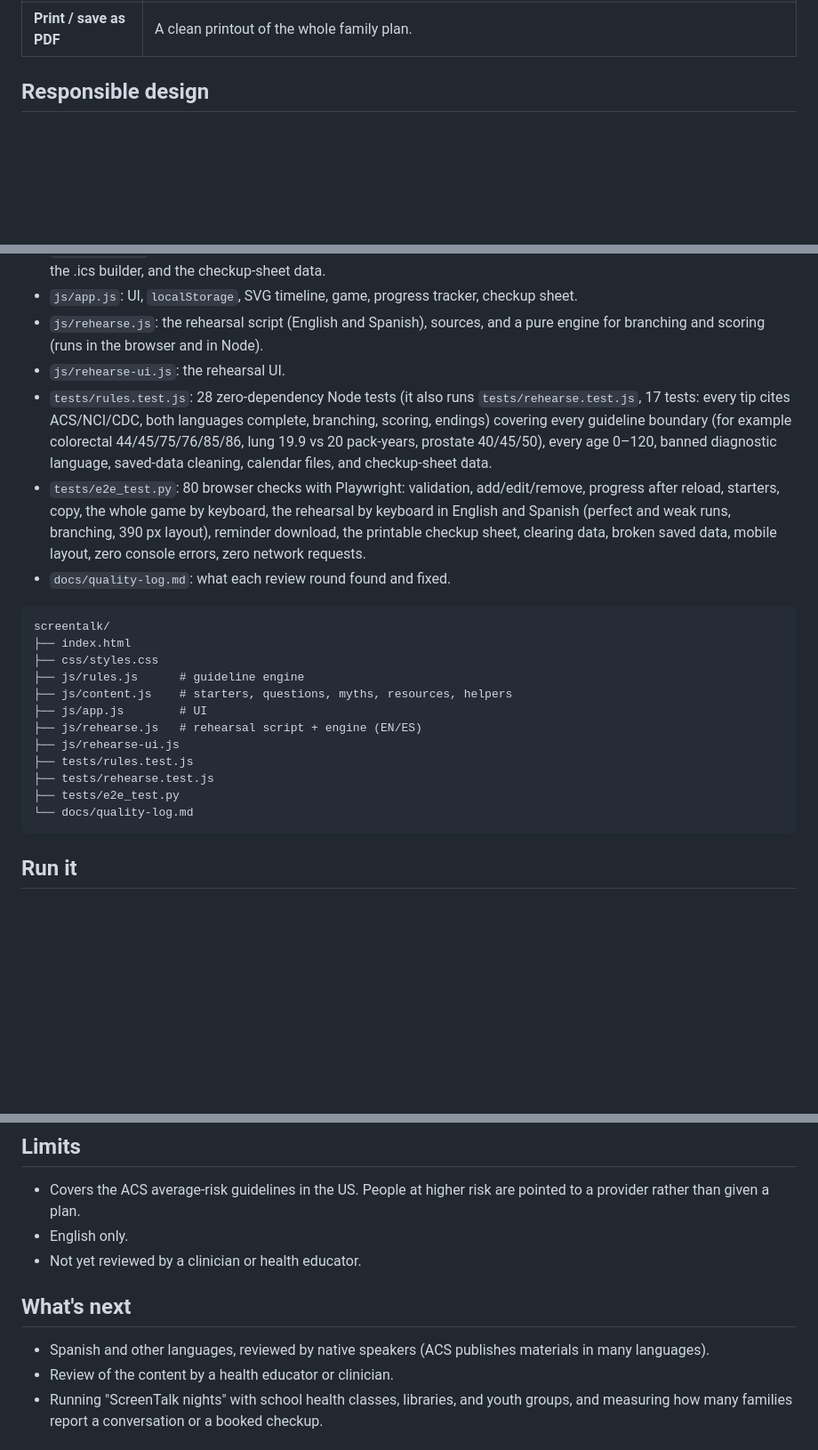
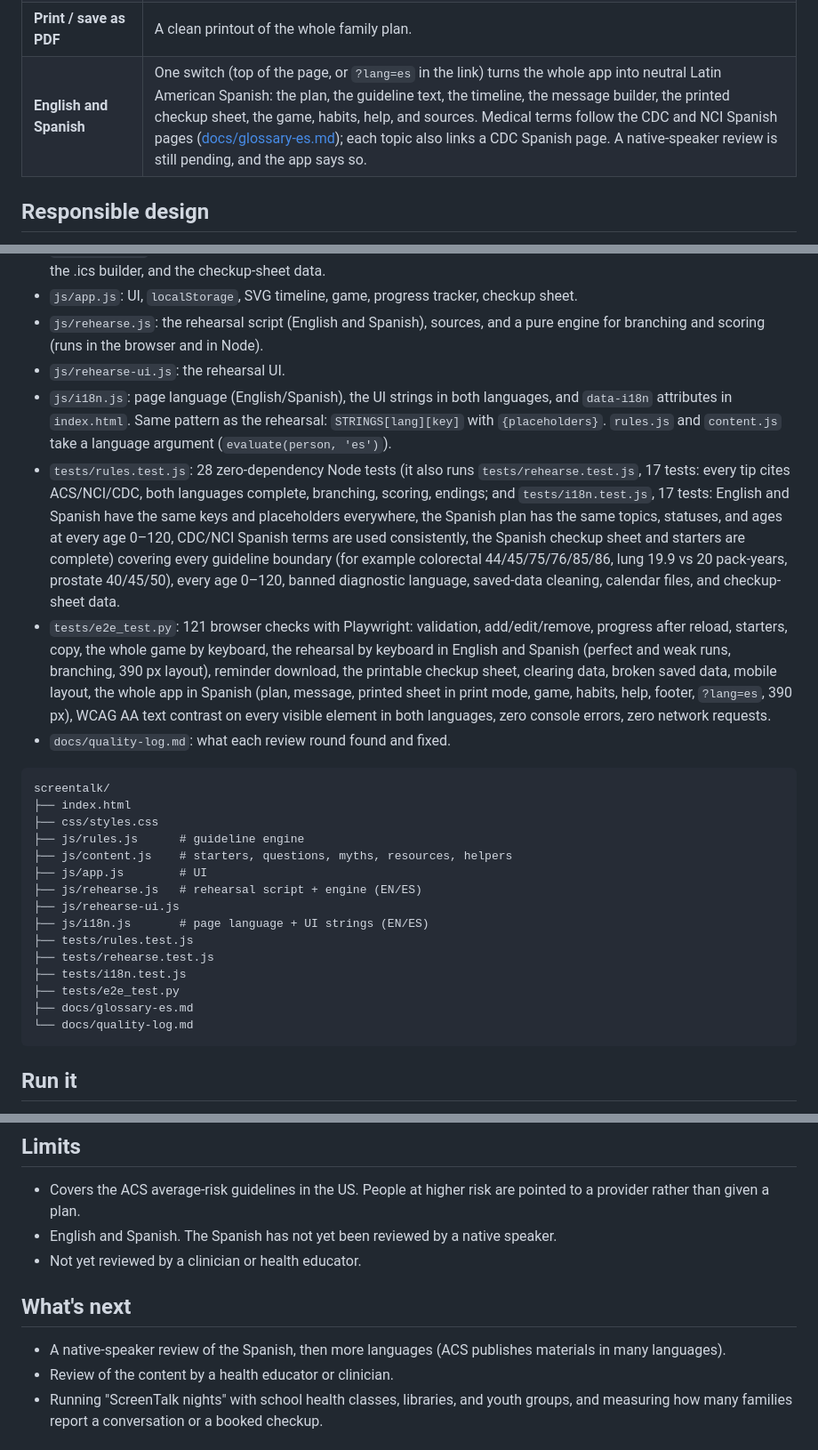
Before and after one commit to draarivpatel-ui/Screentalk, a Markdown page: README.md, 3 parts joined by grey strips. Shown at 89% size. Rendered like a GitHub page; blank space fills up the shorter version.

````diff
--- a/README.md
+++ b/README.md
@@ -33,6 +33,7 @@ Screening tests can find some cancers early, before symptoms, when they are easi
 | **Get help** | ACS 24/7 helpline, NCI Cancer Information Service, how to get screened without a doctor, NBCCEDP, Vaccines for Children, free quit-tobacco help. |
 | **One-page checkup sheet** | Print a single sheet per person to take to the appointment: the ACS topics to bring up, blanks for last test date, result, and next due, the questions to ask with checkboxes, pack-years for lung screening, a family-history table, and lines for what the provider said. |
 | **Print / save as PDF** | A clean printout of the whole family plan. |
+| **English and Spanish** | One switch (top of the page, or `?lang=es` in the link) turns the whole app into neutral Latin American Spanish: the plan, the guideline text, the timeline, the message builder, the printed checkup sheet, the game, habits, help, and sources. Medical terms follow the CDC and NCI Spanish pages ([docs/glossary-es.md](docs/glossary-es.md)); each topic also links a CDC Spanish page. A native-speaker review is still pending, and the app says so. |
 
 ## Responsible design
 
@@ -66,8 +67,9 @@ ScreenTalk is not affiliated with or endorsed by ACS or NCI. Guidelines are for
 - `js/app.js`: UI, `localStorage`, SVG timeline, game, progress tracker, checkup sheet.
 - `js/rehearse.js`: the rehearsal script (English and Spanish), sources, and a pure engine for branching and scoring (runs in the browser and in Node).
 - `js/rehearse-ui.js`: the rehearsal UI.
-- `tests/rules.test.js`: 28 zero-dependency Node tests (it also runs `tests/rehearse.test.js`, 17 tests: every tip cites ACS/NCI/CDC, both languages complete, branching, scoring, endings) covering every guideline boundary (for example colorectal 44/45/75/76/85/86, lung 19.9 vs 20 pack-years, prostate 40/45/50), every age 0–120, banned diagnostic language, saved-data cleaning, calendar files, and checkup-sheet data.
-- `tests/e2e_test.py`: 80 browser checks with Playwright: validation, add/edit/remove, progress after reload, starters, copy, the whole game by keyboard, the rehearsal by keyboard in English and Spanish (perfect and weak runs, branching, 390 px layout), reminder download, the printable checkup sheet, clearing data, broken saved data, mobile layout, zero console errors, zero network requests.
+- `js/i18n.js`: page language (English/Spanish), the UI strings in both languages, and `data-i18n` attributes in `index.html`. Same pattern as the rehearsal: `STRINGS[lang][key]` with `{placeholders}`. `rules.js` and `content.js` take a language argument (`evaluate(person, 'es')`).
+- `tests/rules.test.js`: 28 zero-dependency Node tests (it also runs `tests/rehearse.test.js`, 17 tests: every tip cites ACS/NCI/CDC, both languages complete, branching, scoring, endings; and `tests/i18n.test.js`, 17 tests: English and Spanish have the same keys and placeholders everywhere, the Spanish plan has the same topics, statuses, and ages at every age 0–120, CDC/NCI Spanish terms are used consistently, the Spanish checkup sheet and starters are complete) covering every guideline boundary (for example colorectal 44/45/75/76/85/86, lung 19.9 vs 20 pack-years, prostate 40/45/50), every age 0–120, banned diagnostic language, saved-data cleaning, calendar files, and checkup-sheet data.
+- `tests/e2e_test.py`: 121 browser checks with Playwright: validation, add/edit/remove, progress after reload, starters, copy, the whole game by keyboard, the rehearsal by keyboard in English and Spanish (perfect and weak runs, branching, 390 px layout), reminder download, the printable checkup sheet, clearing data, broken saved data, mobile layout, the whole app in Spanish (plan, message, printed sheet in print mode, game, habits, help, footer, `?lang=es`, 390 px), WCAG AA text contrast on every visible element in both languages, zero console errors, zero network requests.
 - `docs/quality-log.md`: what each review round found and fixed.
 
 ```
@@ -79,9 +81,12 @@ screentalk/
 ├── js/app.js        # UI
 ├── js/rehearse.js   # rehearsal script + engine (EN/ES)
 ├── js/rehearse-ui.js
+├── js/i18n.js       # page language + UI strings (EN/ES)
 ├── tests/rules.test.js
 ├── tests/rehearse.test.js
+├── tests/i18n.test.js
 ├── tests/e2e_test.py
+├── docs/glossary-es.md
 └── docs/quality-log.md
 ```
 
@@ -109,12 +114,12 @@ Repo **Settings → Pages → Build and deployment → Deploy from a branch →
 ## Limits
 
 - Covers the ACS average-risk guidelines in the US. People at higher risk are pointed to a provider rather than given a plan.
-- English only.
+- English and Spanish. The Spanish has not yet been reviewed by a native speaker.
 - Not yet reviewed by a clinician or health educator.
 
 ## What's next
 
-- Spanish and other languages, reviewed by native speakers (ACS publishes materials in many languages).
+- A native-speaker review of the Spanish, then more languages (ACS publishes materials in many languages).
 - Review of the content by a health educator or clinician.
 - Running "ScreenTalk nights" with school health classes, libraries, and youth groups, and measuring how many families report a conversation or a booked checkup.
 
````
